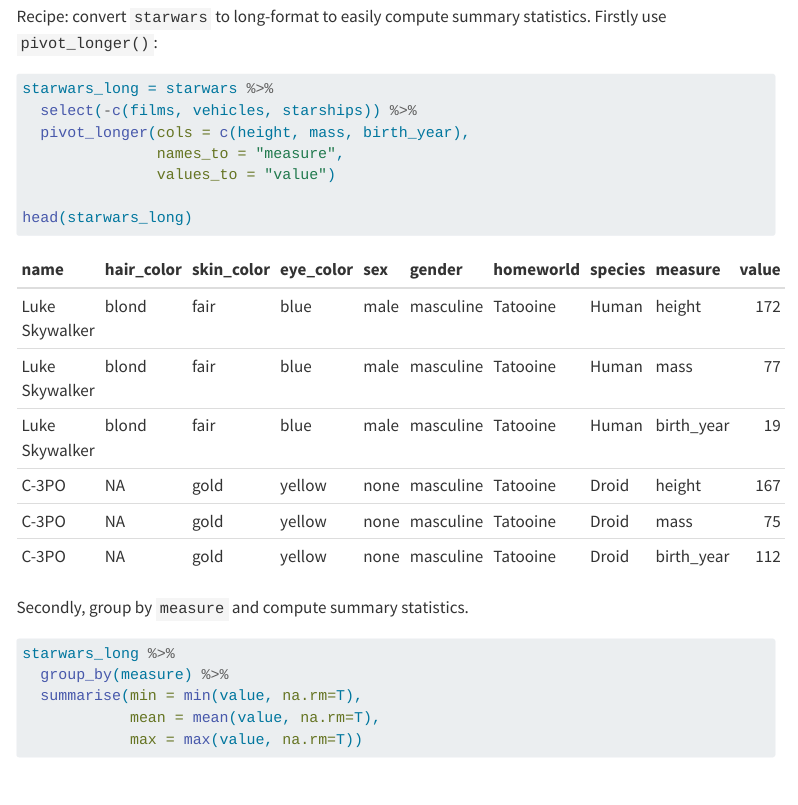
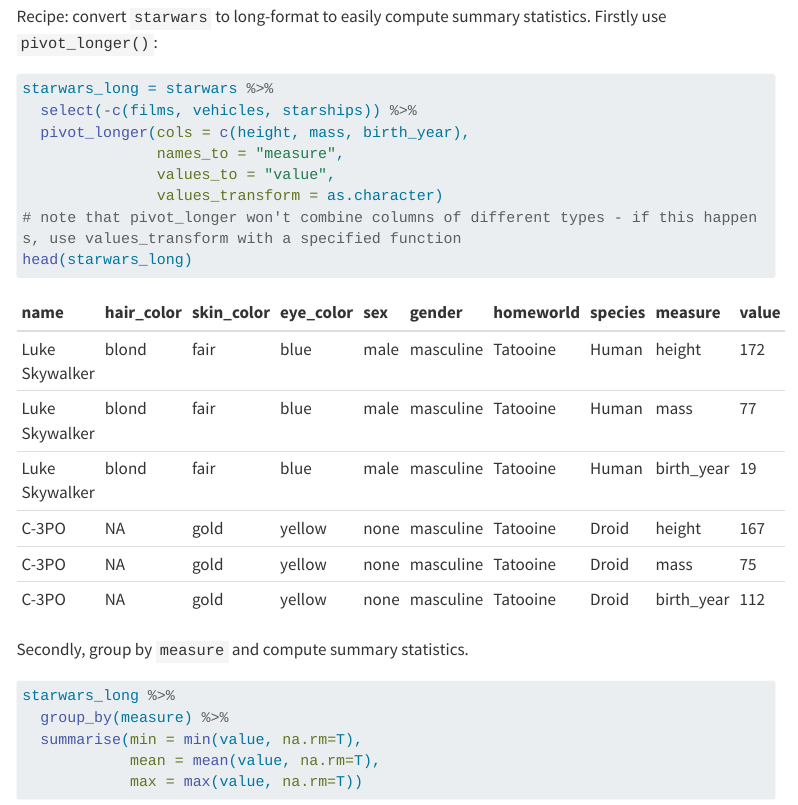
Before and after one commit to turkishdisco/how-to-do-stuff-in-R, a Quarto document (How to do stuff in R.qmd): the page in a window 1100 px wide, from 8100 px down. Rendered offline with R 4.5, knitr and Pandoc in place of Quarto, with nearby package versions; some code elsewhere in the file could not run offline; menus at the side of the page are left out; long lines of code are wrapped.

Commit message:
added values_transform to pivot_longer

````diff
--- a/How to do stuff in R.qmd
+++ b/How to do stuff in R.qmd
@@ -348,8 +348,9 @@ starwars_long = starwars %>%
   select(-c(films, vehicles, starships)) %>%
   pivot_longer(cols = c(height, mass, birth_year),
                names_to = "measure",
-               values_to = "value")
-
+               values_to = "value",
+               values_transform = as.character)
+# note that pivot_longer won't combine columns of different types - if this happens, use values_transform with a specified function
 head(starwars_long)
 ```
 
````
